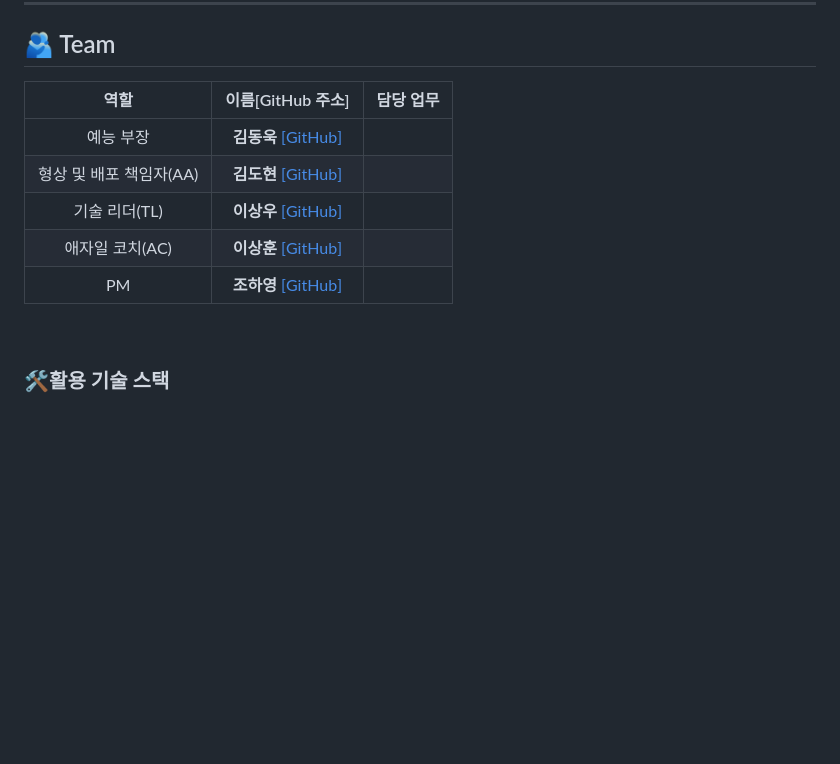
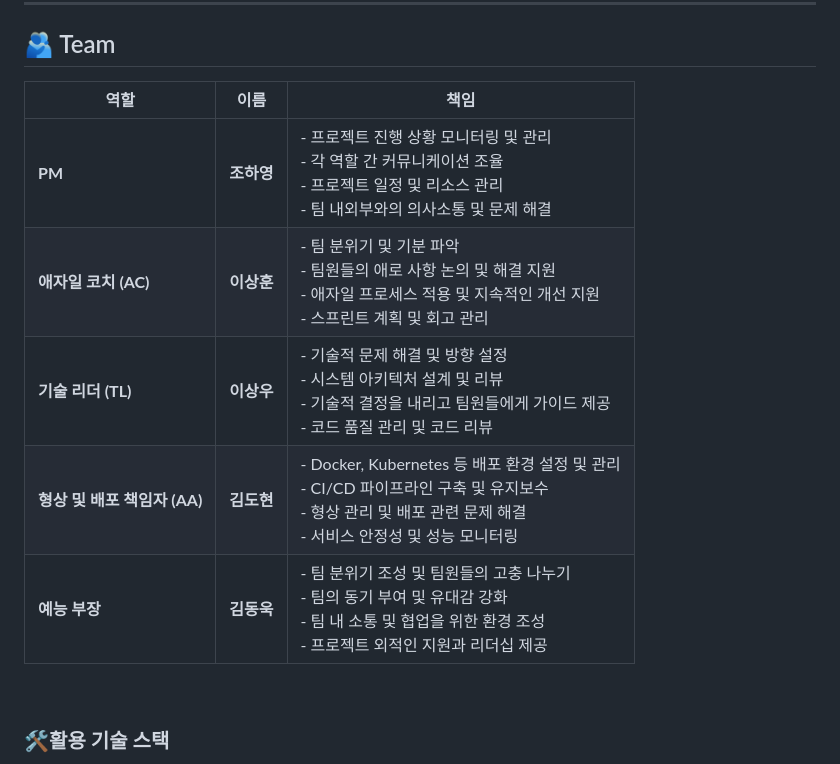
Before and after one commit to DE32FinalTeam2/FourthProject, a Markdown page: README.md, the part around the change. Rendered like a GitHub page; blank space fills up the shorter version.

```diff
--- a/README.md
+++ b/README.md
@@ -4,13 +4,14 @@
 
 ## 🫂 Team
 
-|           역할            |                    이름[GitHub 주소]                    |                                   담당 업무                          |
-|:-------------------------:|:-------------------------------------------------------:|:--------------------------------------------------------------------:|
-|         예능 부장         | **김동욱** [[GitHub]](https://github.com/DONGUK777)     |   |
-|  형상 및 배포 책임자(AA)  | **김도현** [[GitHub]](https://github.com/rlaehgus97)    |   |
-|       기술 리더(TL)       | **이상우** [[GitHub]](https://github.com/GITSangWoo)    |   |
-|       애자일 코치(AC)     | **이상훈** [[GitHub]](https://github.com/hun0219)       |   |
-|            PM             | **조하영** [[GitHub]](https://github.com/EstherCho-7)   |   |
+| 역할                     | 이름         | 책임                                                         |
+|--------------------------|--------------|--------------------------------------------------------------|
+| **PM**                   | **조하영**    | - 프로젝트 진행 상황 모니터링 및 관리<br>- 각 역할 간 커뮤니케이션 조율<br>- 프로젝트 일정 및 리소스 관리<br>- 팀 내외부와의 의사소통 및 문제 해결 |
+| **애자일 코치 (AC)**      | **이상훈**    | - 팀 분위기 및 기분 파악<br>- 팀원들의 애로 사항 논의 및 해결 지원<br>- 애자일 프로세스 적용 및 지속적인 개선 지원<br>- 스프린트 계획 및 회고 관리 |
+| **기술 리더 (TL)**       | **이상우**    | - 기술적 문제 해결 및 방향 설정<br>- 시스템 아키텍처 설계 및 리뷰<br>- 기술적 결정을 내리고 팀원들에게 가이드 제공<br>- 코드 품질 관리 및 코드 리뷰 |
+| **형상 및 배포 책임자 (AA)** | **김도현**    | - Docker, Kubernetes 등 배포 환경 설정 및 관리<br>- CI/CD 파이프라인 구축 및 유지보수<br>- 형상 관리 및 배포 관련 문제 해결<br>- 서비스 안정성 및 성능 모니터링 |
+| **예능 부장**            | **김동욱**    | - 팀 분위기 조성 및 팀원들의 고충 나누기<br>- 팀의 동기 부여 및 유대감 강화<br>- 팀 내 소통 및 협업을 위한 환경 조성<br>- 프로젝트 외적인 지원과 리더십 제공 |
+
 
 <br/>
 
```
